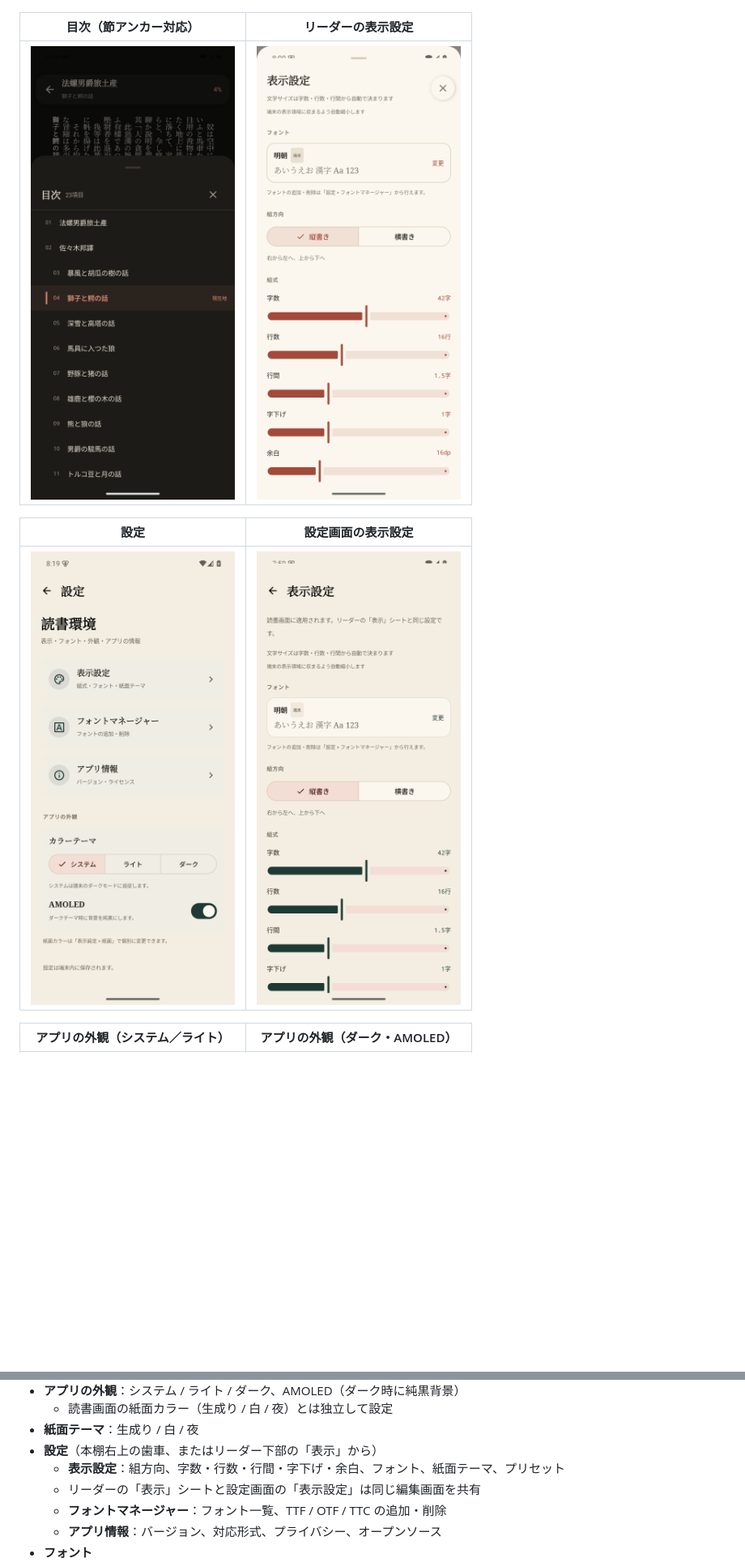
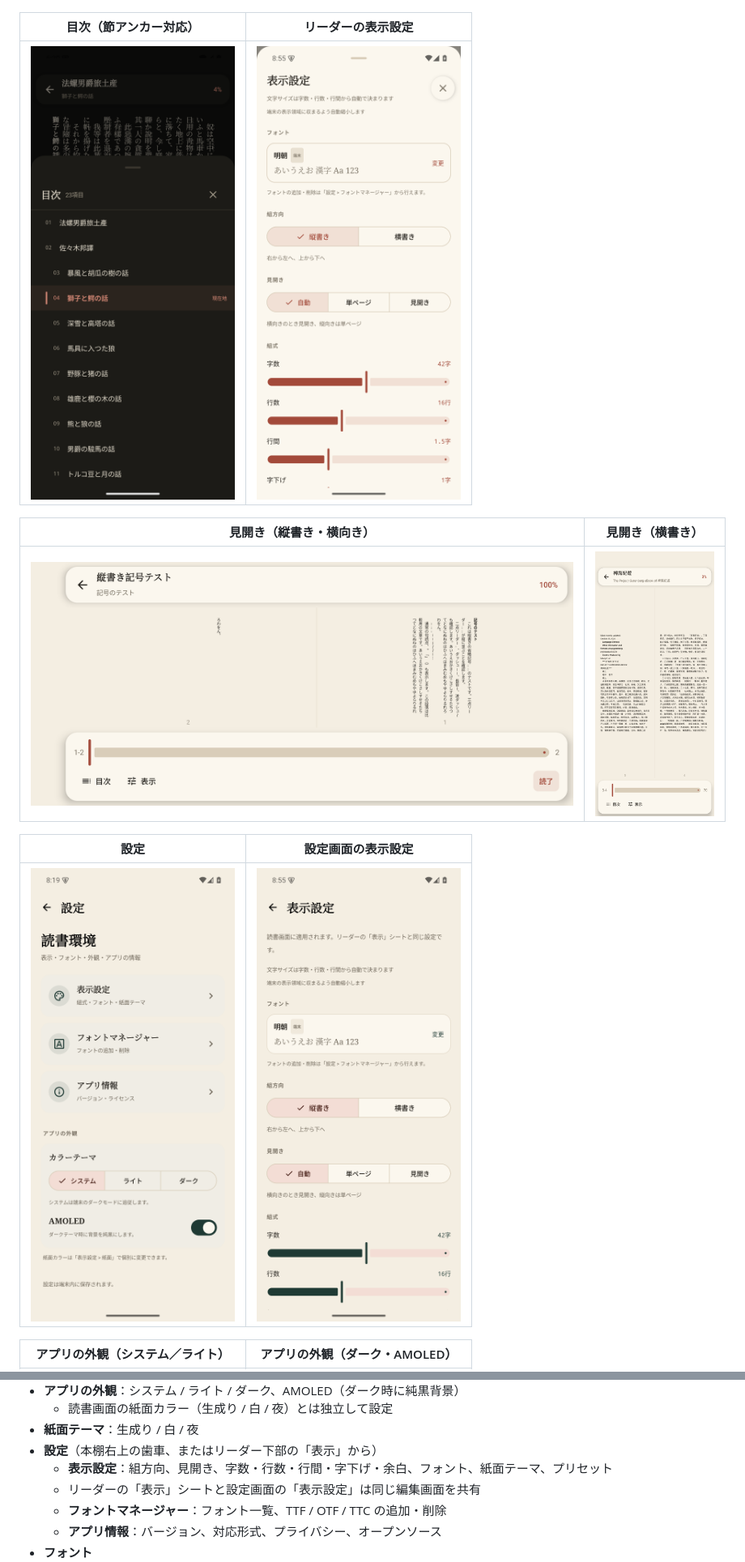
Before and after one commit to sashisashi569/tateyomi, a Markdown page: README.md, 2 parts joined by grey strips. Shown at 81% size. Rendered like a GitHub page; pictures changed too: docs/screenshots/display-settings.png, docs/screenshots/settings.png, docs/screenshots/spread-horizontal.png (added); blank space fills up the shorter version.

```diff
--- a/README.md
+++ b/README.md
@@ -15,6 +15,10 @@ WebView や既存の EPUB ビューアを使わず、Compose Canvas 上に日本
 | 目次（節アンカー対応） | リーダーの表示設定 |
 |---|---|
 | ![目次](docs/screenshots/toc.png) | ![リーダーの表示設定](docs/screenshots/settings.png) |
+
+| 見開き（縦書き・横向き） | 見開き（横書き） |
+|---|---|
+| ![縦書きの見開き](docs/screenshots/spread-vertical.png) | ![横書きの見開き](docs/screenshots/spread-horizontal.png) |
 
 | 設定 | 設定画面の表示設定 |
 |---|---|
@@ -64,7 +72,7 @@ WebView や既存の EPUB ビューアを使わず、Compose Canvas 上に日本
   - 読書画面の紙面カラー（生成り / 白 / 夜）とは独立して設定
 - **紙面テーマ**：生成り / 白 / 夜
 - **設定**（本棚右上の歯車、またはリーダー下部の「表示」から）
-  - **表示設定**：組方向、字数・行数・行間・字下げ・余白、フォント、紙面テーマ、プリセット
+  - **表示設定**：組方向、見開き、字数・行数・行間・字下げ・余白、フォント、紙面テーマ、プリセット
   - リーダーの「表示」シートと設定画面の「表示設定」は同じ編集画面を共有
   - **フォントマネージャー**：フォント一覧、TTF / OTF / TTC の追加・削除
   - **アプリ情報**：バージョン、対応形式、プライバシー、オープンソース
```
Also changed, not shown: other parts of README.md (+7 -1 lines), docs/screenshots/app-info.png, 9 other files.
